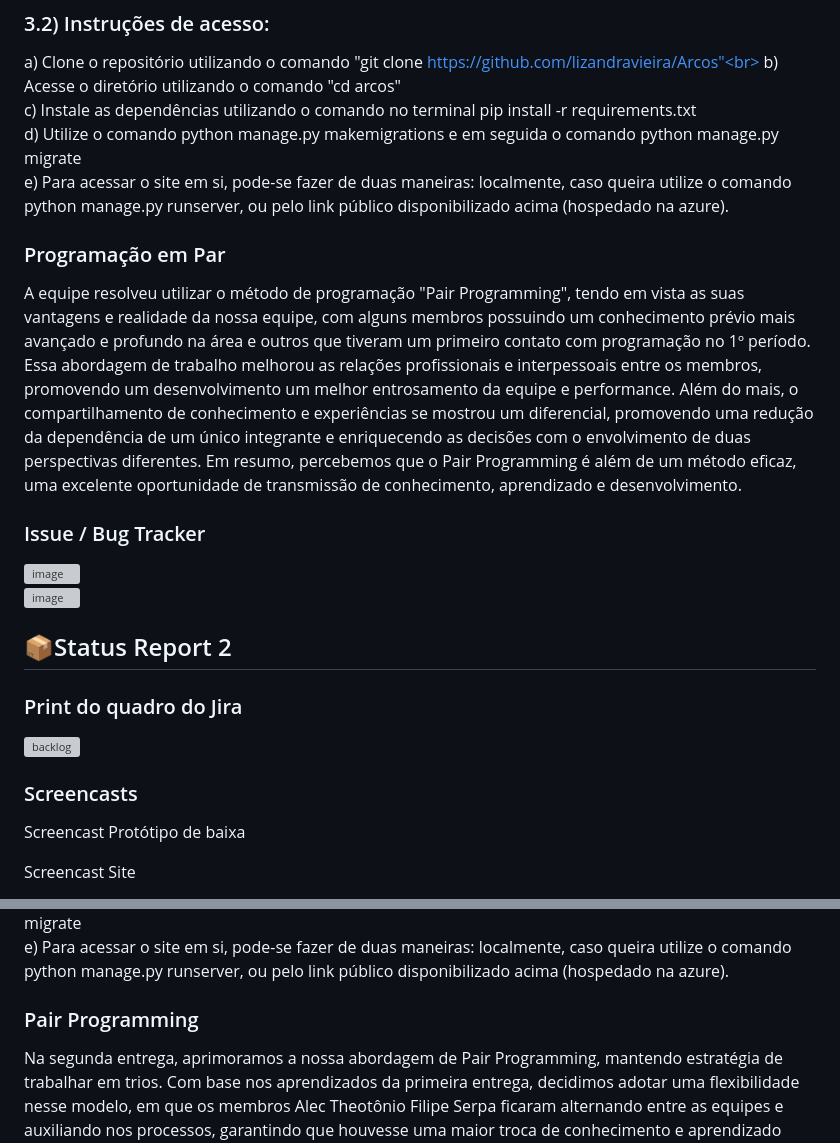
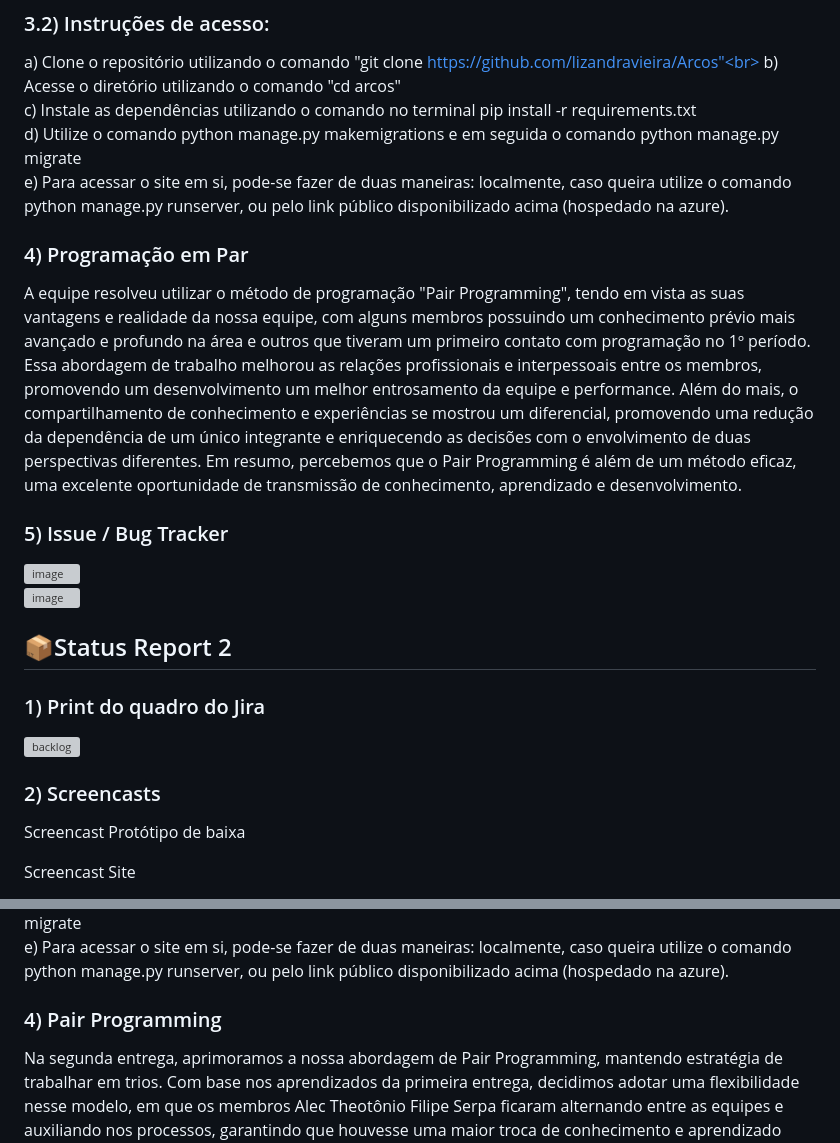
Before and after one commit to lizandravieira/Arcos, a Markdown page: README.md, 2 parts joined by grey strips. Drawn GitHub-style; grey boxes are pictures that could not be loaded.

```diff
--- a/README.md
+++ b/README.md
@@ -47,10 +47,10 @@ e) Para acessar o site em si, pode-se fazer de duas maneiras: localmente, caso q
 
 
 
-<h3>Programação em Par</h3>
+<h3>4) Programação em Par</h3>
 A equipe resolveu utilizar o método de programação "Pair Programming", tendo em vista as suas vantagens e realidade da nossa equipe, com alguns membros possuindo um conhecimento prévio mais avançado e profundo na área e outros que tiveram um primeiro contato com programação no 1º período. Essa abordagem de trabalho melhorou as relações profissionais e interpessoais entre os membros, promovendo um desenvolvimento um melhor entrosamento da equipe e performance. Além do mais, o compartilhamento de conhecimento e experiências se mostrou um diferencial, promovendo uma redução da dependência de um único integrante e enriquecendo as decisões com o envolvimento de duas perspectivas diferentes. Em resumo, percebemos que o Pair Programming é além de um método eficaz, uma excelente oportunidade de transmissão de conhecimento, aprendizado e desenvolvimento.
 
-<h3>Issue / Bug Tracker</h3>
+<h3>5) Issue / Bug Tracker</h3>
 
 ![image](https://github.com/lizandravieira/Arcos/assets/134390540/7b3daa37-375f-4b92-9f7f-606e8a86ba2f)
 <br>
@@ -58,11 +58,11 @@ A equipe resolveu utilizar o método de programação "Pair Programming", tendo
 
 
 ## 📦Status Report 2
-### Print do quadro do Jira
+### 1) Print do quadro do Jira
 ![backlog](https://github.com/lizandravieira/Arcos/assets/132586951/fba1ff47-c137-4f45-b385-83acb7785142)
 
 
-### Screencasts
+### 2) Screencasts
 <p><a href ="">Screencast Protótipo de baixa</a></p>
 <p><a href ="">Screencast Site</a></p>
 <p><a href ="">Screencast Teste E2E</a></p>
@@ -79,5 +79,5 @@ c) Instale as dependências utilizando o comando no terminal pip install -r requ
 d) Utilize o comando python manage.py makemigrations e em seguida o comando python manage.py migrate<br>
 e) Para acessar o site em si, pode-se fazer de duas maneiras: localmente, caso queira utilize o comando python manage.py runserver, ou pelo link público disponibilizado acima (hospedado na azure).
 
-### Pair Programming
+### 4) Pair Programming
 Na segunda entrega, aprimoramos a nossa abordagem de Pair Programming, mantendo estratégia de trabalhar em trios. Com base nos aprendizados da primeira entrega, decidimos adotar uma flexibilidade nesse modelo, em que os membros Alec Theotônio Filipe Serpa ficaram alternando entre as equipes e auxiliando nos processos, garantindo que houvesse uma maior troca de conhecimento e aprendizado entre os membros. A orientação contínua dos membros com mais experiência agregou ainda mais o conhecimento técnico da equipe e a divisão de tarefas em grupos proporcionou uma melhor sinergia. Nossa equipe se utilizou bastante do recurso Live Share do Visual Studio Code, em que mais de uma pessoa poderia trabalhar em um mesmo código simultaneamente, otimizando ainda mais o nosso cenário de produção. Dessa vez, conseguimos manter uma organização nas atividades semanais e nas sprints, finalizando agr as histórias antes do prazo estipulado, o que permitiu que nossos utlimos dias antes dessa nossa entrega servissem mais para revisão dos itens que foram feitos do que trabalhar para finalizá-las.Em resumo, a contínua adaptação da técnica do Pair Programming agregou ainda mais a equipe, todos gostaram bastante dessa forma de trabalho, pois ao decorrer de todo o percurso conseguimos adquirir ainda mais conhecimento, manter uma boa comunicação com os membros e deixar o trabalho mais leve e agradável.
```
Also changed, not shown: other parts of README.md (+5 -0 lines).
